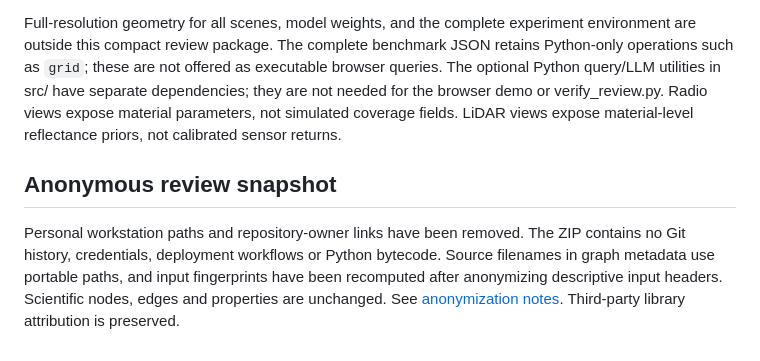
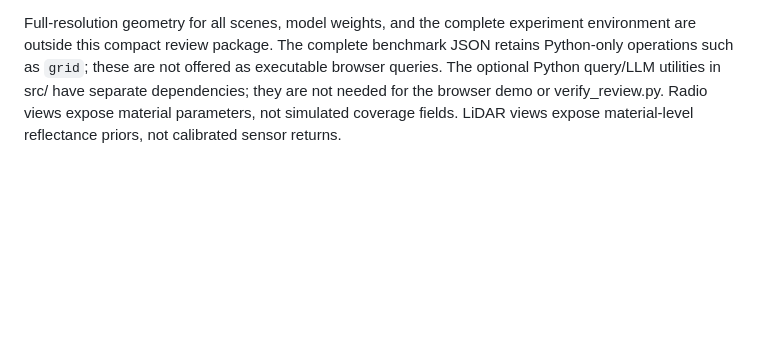
Before and after one commit to dera8/TraceMat, a Markdown page: README.md, the part around the change. GitHub-like rendering; blank space fills up the shorter version.

```diff
--- a/README.md
+++ b/README.md
@@ -75,7 +75,3 @@ The labelled CSV is also readable with audit/audit_tool.html (load the CSV into
 - `docs/`: query schema and anonymization notes.
 
 Full-resolution geometry for all scenes, model weights, and the complete experiment environment are outside this compact review package. The complete benchmark JSON retains Python-only operations such as `grid`; these are not offered as executable browser queries. The optional Python query/LLM utilities in src/ have separate dependencies; they are not needed for the browser demo or verify_review.py. Radio views expose material parameters, not simulated coverage fields. LiDAR views expose material-level reflectance priors, not calibrated sensor returns.
-
-## Anonymous review snapshot
-
-Personal workstation paths and repository-owner links have been removed. The ZIP contains no Git history, credentials, deployment workflows or Python bytecode. Source filenames in graph metadata use portable paths, and input fingerprints have been recomputed after anonymizing descriptive input headers. Scientific nodes, edges and properties are unchanged. See [anonymization notes](docs/reviewer-anonymization.md). Third-party library attribution is preserved.
```
